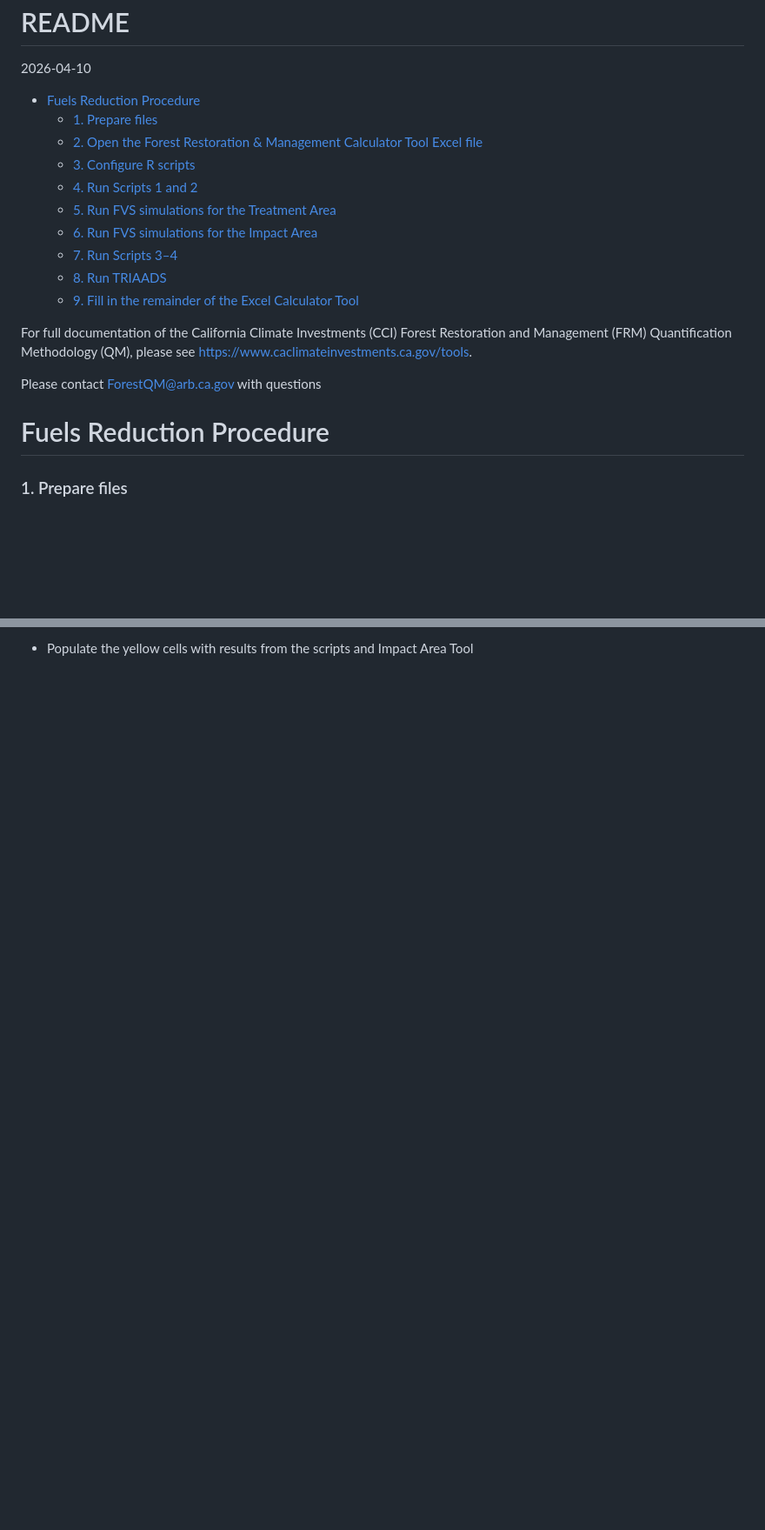
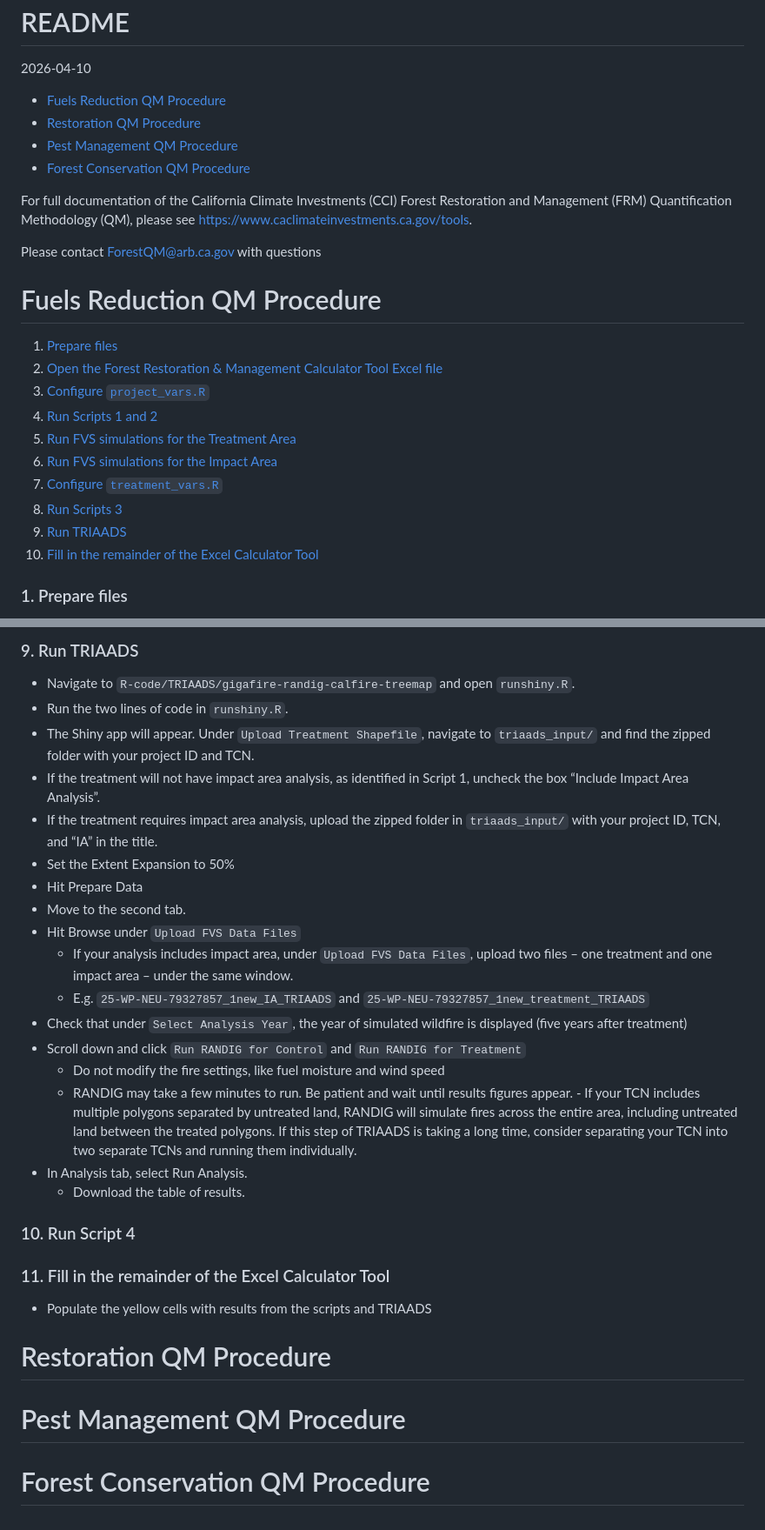
Before and after one commit to arb-ca/ForestHealthQM, a Markdown page: README.md, 2 parts joined by grey strips. Shown at 87% size. Rendered like a GitHub page; blank space fills up the shorter version.

```diff
--- a/README.md
+++ b/README.md
@@ -2,20 +2,10 @@ README
 ================
 2026-04-10
 
-- [Fuels Reduction Procedure](#fuels-reduction-procedure)
-  - [1. Prepare files](#1-prepare-files)
-  - [2. Open the Forest Restoration & Management Calculator Tool Excel
-    file](#2-open-the-forest-restoration--management-calculator-tool-excel-file)
-  - [3. Configure R scripts](#3-configure-r-scripts)
-  - [4. Run Scripts 1 and 2](#4-run-scripts-1-and-2)
-  - [5. Run FVS simulations for the Treatment
-    Area](#5-run-fvs-simulations-for-the-treatment-area)
-  - [6. Run FVS simulations for the Impact
-    Area](#6-run-fvs-simulations-for-the-impact-area)
-  - [7. Run Scripts 3–4](#7-run-scripts-34)
-  - [8. Run TRIAADS](#8-run-triaads)
-  - [9. Fill in the remainder of the Excel Calculator
-    Tool](#9-fill-in-the-remainder-of-the-excel-calculator-tool)
+- [Fuels Reduction QM Procedure](#fuels-reduction-qm-procedure)
+- [Restoration QM Procedure](#restoration-qm-procedure)
+- [Pest Management QM Procedure](#pest-management-qm-procedure)
+- [Forest Conservation QM Procedure](#forest-conservation-qm-procedure)
 
 For full documentation of the California Climate Investments (CCI)
 Forest Restoration and Management (FRM) Quantification Methodology (QM),
@@ -23,7 +13,22 @@ please see <https://www.caclimateinvestments.ca.gov/tools>.
 
 Please contact <ForestQM@arb.ca.gov> with questions
 
-# Fuels Reduction Procedure
+# Fuels Reduction QM Procedure
+
+1.  [Prepare files](#1-prepare-files)
+2.  [Open the Forest Restoration & Management Calculator Tool Excel
+    file](#2-open-the-forest-restoration--management-calculator-tool-excel-file)
+3.  [Configure `project_vars.R`](#3-configure-project_varsr)
+4.  [Run Scripts 1 and 2](#4-run-scripts-1-and-2)
+5.  [Run FVS simulations for the Treatment
+    Area](#5-run-fvs-simulations-for-the-treatment-area)
+6.  [Run FVS simulations for the Impact
+    Area](#6-run-fvs-simulations-for-the-impact-area)
+7.  [Configure `treatment_vars.R`](#7-configure-treatment_varsr)
+8.  [Run Scripts 3](#8-run-script-3)
+9.  [Run TRIAADS](#9-run-triaads)
+10. [Fill in the remainder of the Excel Calculator
+    Tool](#10-fill-in-the-remainder-of-the-excel-calculator-tool)
 
 ### 1. Prepare files
 
@@ -160,3 +213,49 @@ Please contact <ForestQM@arb.ca.gov> with questions
 
-- Populate the yellow cells with results from the scripts and Impact
-  Area Tool<br><br>
+### 9. Run TRIAADS
+
+- Navigate to `R-code/TRIAADS/gigafire-randig-calfire-treemap` and open
+  `runshiny.R`.
+- Run the two lines of code in `runshiny.R`.
+- The Shiny app will appear. Under `Upload Treatment Shapefile`,
+  navigate to `triaads_input/` and find the zipped folder with your
+  project ID and TCN.
+- If the treatment will not have impact area analysis, as identified in
+  Script 1, uncheck the box “Include Impact Area Analysis”.
+- If the treatment requires impact area analysis, upload the zipped
+  folder in `triaads_input/` with your project ID, TCN, and “IA” in the
+  title.
+- Set the Extent Expansion to 50%
+- Hit Prepare Data
+- Move to the second tab.
+- Hit Browse under `Upload FVS Data Files`
+  - If your analysis includes impact area, under
+    `Upload FVS Data Files`, upload two files – one treatment and one
+    impact area – under the same window.
+  - E.g. `25-WP-NEU-79327857_1new_IA_TRIAADS` and
+    `25-WP-NEU-79327857_1new_treatment_TRIAADS`
+- Check that under `Select Analysis Year`, the year of simulated
+  wildfire is displayed (five years after treatment)
+- Scroll down and click `Run RANDIG for Control` and
+  `Run RANDIG for Treatment`
+  - Do not modify the fire settings, like fuel moisture and wind speed
+  - RANDIG may take a few minutes to run. Be patient and wait until
+    results figures appear. - If your TCN includes multiple polygons
+    separated by untreated land, RANDIG will simulate fires across the
+    entire area, including untreated land between the treated polygons.
+    If this step of TRIAADS is taking a long time, consider separating
+    your TCN into two separate TCNs and running them individually.
+- In Analysis tab, select Run Analysis.
+  - Download the table of results.
+
+### 10. Run Script 4
+
+### 11. Fill in the remainder of the Excel Calculator Tool
+
+- Populate the yellow cells with results from the scripts and
+  TRIAADS<br>
+
+# Restoration QM Procedure
+
+# Pest Management QM Procedure
+
+# Forest Conservation QM Procedure
```
Also changed, not shown: other parts of README.md (+69 -21 lines).
